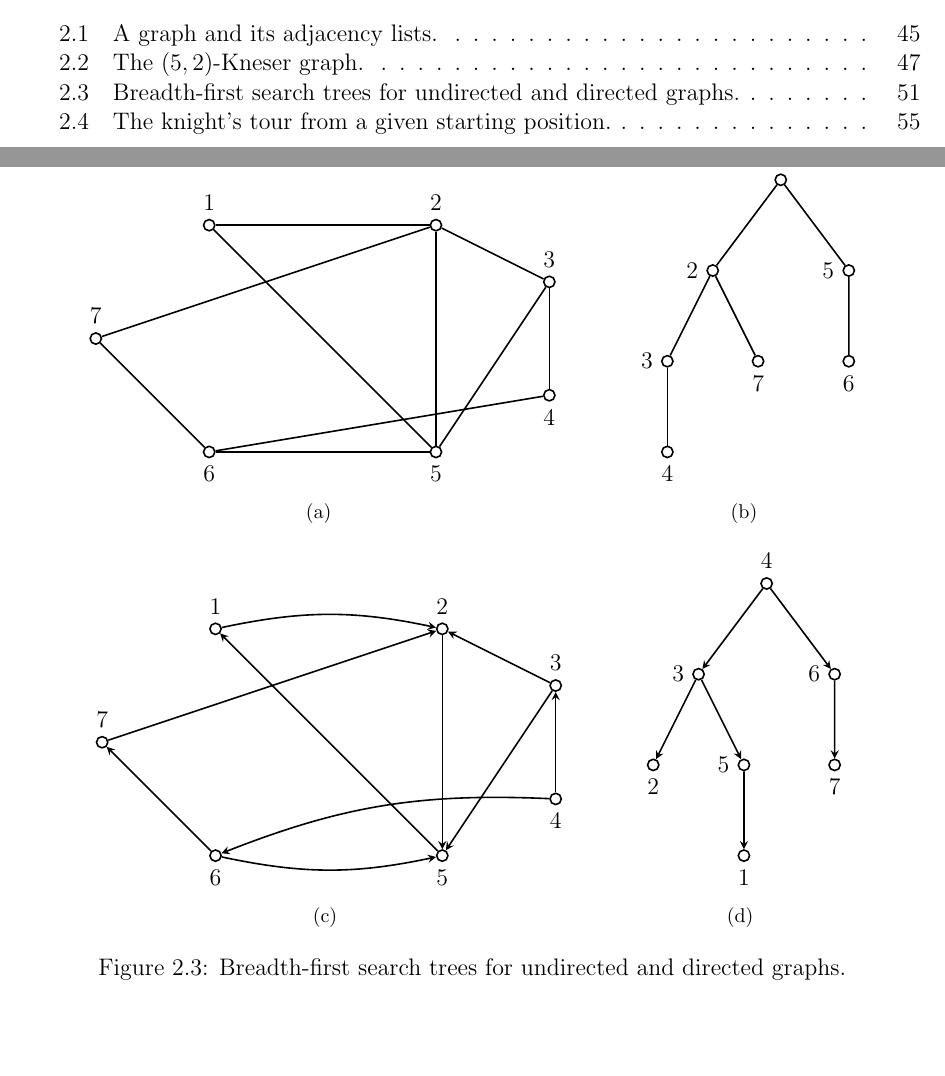
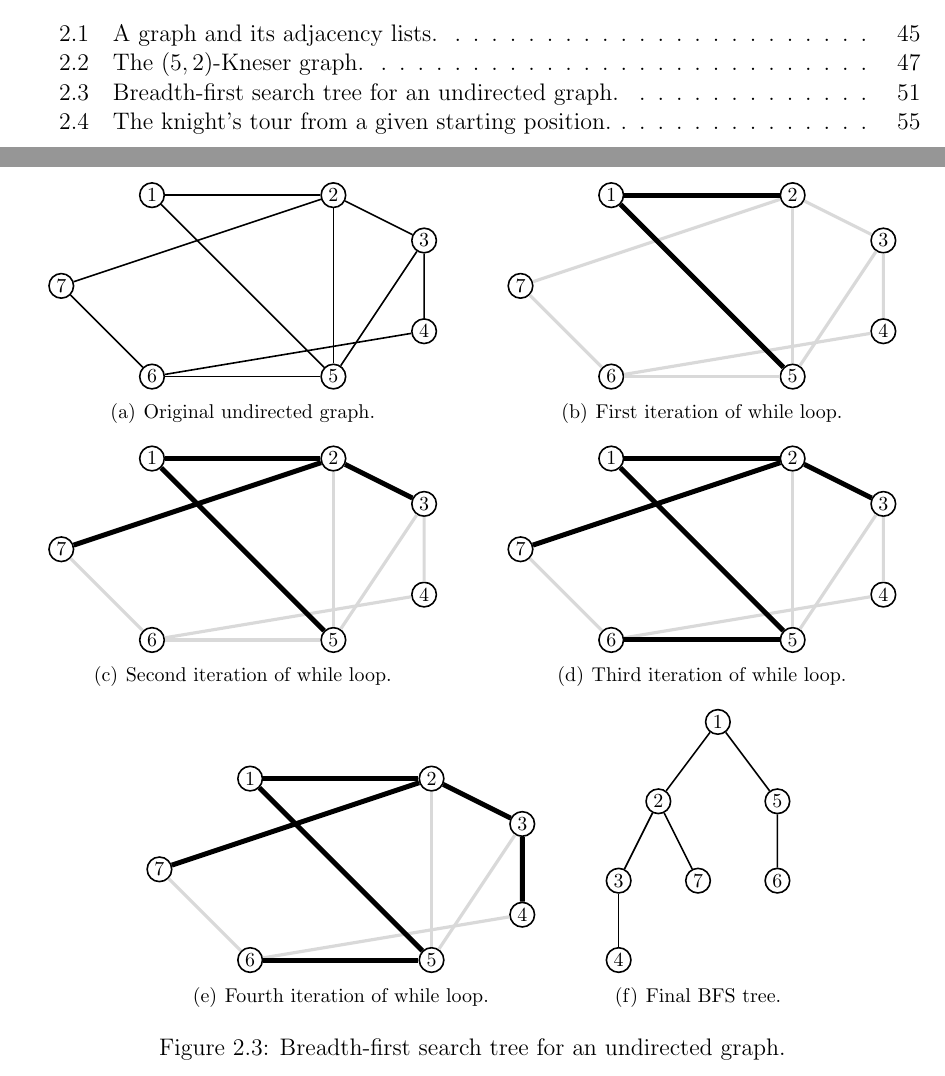
Before and after one commit to IMCG/graph-theory-algorithms-book, a LaTeX thesis (book.tex, which reads image/graph-algorithms/breadth-first-search-undirected.tex, tex/graph-algorithms.tex): two parts of pages 7 and 61 of 196, joined at a grey line, cut so that both start at the same text, the shorter picture padded with empty space. Compiled offline with pdfLaTeX.

Commit message:
image/graph-algorithms/breadth-first-search-undirected.tex: step through the generation of a breadth-first search tree for an undirected graph

```diff
--- a/image/graph-algorithms/breadth-first-search-undirected.tex
+++ b/image/graph-algorithms/breadth-first-search-undirected.tex
@@ -9,96 +9,154 @@
 %% See the file COPYING for copying conditions.
 %%%%%%%%%%%%%%%%%%%%%%%%%%%%%%%%%%%%%%%%%%%%%%%%%%%%%%%%%%%%%%%%%%%%%%%%%%%
 
-\subfigure[]{
+\subfigure[Original undirected graph.]{
 \begin{tikzpicture}
-[nodedecorate/.style={shape=circle,inner sep=2pt,draw,thick},%
-  linedecorate/.style={-,thick}]
+[lineDecorate/.style={-,thick},%
+  nodeDecorate/.style={shape=circle,inner sep=1.5pt,draw,thick},%
+  scale=0.8]
 %% nodes or vertices
-\foreach \nodename/\x/\y/\direction/\navigate in {2/4/4/above/north,
-  1/0/4/above/north, 3/6/3/above/north, 4/6/1/below/south,
-  5/4/0/below/south, 7/-2/2/above/north, 6/0/0/below/south}
+\foreach \nodename/\x/\y in {2/4/4, 1/0/4, 3/6/3, 4/6/1, 5/4/0, 7/-2/2, 6/0/0}
 {
-  \node (\nodename) at (\x,\y) [nodedecorate] {};
-  \node [\direction] at (\nodename.\navigate) {$\nodename$};
+  \node (\nodename) at (\x,\y) [nodeDecorate] {\footnotesize$\nodename$};
 }
 %% edges or lines
 \path
-\foreach \startnode/\endnode in {1/2, 1/5, 2/3, 2/5, 2/7, 3/4, 3/5,
-  4/6, 5/6, 6/7}
+\foreach \startnode/\endnode in {
+  1/2, 1/5, 2/3, 2/5, 2/7, 3/4, 3/5, 4/6, 5/6, 6/7}
 {
-  (\startnode) edge[linedecorate] node {} (\endnode)
+  (\startnode) edge[lineDecorate] node {} (\endnode)
 };
 \end{tikzpicture}
 }
 %%
 %%
 \qquad
-\subfigure[]{
+\subfigure[First iteration of while loop.]{
 \begin{tikzpicture}
-[nodedecorate/.style={shape=circle,inner sep=2pt,draw,thick},%
-  linedecorate/.style={-,thick},%
-  scale=1.6]
+[darkLine/.style={line width=2.5pt},%
+  lightLine/.style={-,ultra thick,color=gray!30},%
+  nodeDecorate/.style={shape=circle,inner sep=1.5pt,draw,thick},%
+  scale=0.8]
 %% nodes or vertices
-\foreach \nodename/\x/\y/\direction/\navigate in {4/0/0/below/south,
-  3/0/1/left/west, 7/1/1/below/south, 6/2/1/below/south,
-  2/0.5/2/left/west, 5/2/2/left/west, 1/1.25/3/above/north}
+\foreach \nodename/\x/\y in {2/4/4, 1/0/4, 3/6/3, 4/6/1, 5/4/0, 7/-2/2, 6/0/0}
 {
-  \node (\nodename) at (\x,\y) [nodedecorate] {};
-  \node [\direction] at (\nodename.\navigate) {$\nodename$};
+  \node (\nodename) at (\x,\y) [nodeDecorate] {\footnotesize$\nodename$};
 }
-%% edges or lines
+%% light edges or lines
 \path
-\foreach \startnode/\endnode in {1/2, 1/5, 2/3, 2/7, 3/4, 5/6} {
-  (\startnode) edge[linedecorate] node {} (\endnode)
+\foreach \startnode/\endnode in {2/3, 2/5, 2/7, 3/4, 3/5, 4/6, 5/6, 6/7}
+{
+  (\startnode) edge[lightLine] node {} (\endnode)
+};
+%% dark edges or lines
+\path
+\foreach \startnode/\endnode in {1/2, 1/5}
+{
+  (\startnode) edge[darkLine] node {} (\endnode)
 };
 \end{tikzpicture}
 }
 %%
 %%
-\subfigure[]{
+\subfigure[Second iteration of while loop.]{
 \begin{tikzpicture}
-[nodedecorate/.style={shape=circle,inner sep=2pt,draw,thick},%
-  arrowdecorate/.style={->,>=stealth,thick}]
+[darkLine/.style={line width=2.5pt},%
+  lightLine/.style={-,ultra thick,color=gray!30},%
+  nodeDecorate/.style={shape=circle,inner sep=1.5pt,draw,thick},%
+  scale=0.8]
 %% nodes or vertices
-\foreach \nodename/\x/\y/\direction/\navigate in {2/4/4/above/north,
-  1/0/4/above/north, 3/6/3/above/north, 4/6/1/below/south,
-  5/4/0/below/south, 7/-2/2/above/north, 6/0/0/below/south}
+\foreach \nodename/\x/\y in {2/4/4, 1/0/4, 3/6/3, 4/6/1, 5/4/0, 7/-2/2, 6/0/0}
 {
-  \node (\nodename) at (\x,\y) [nodedecorate] {};
-  \node [\direction] at (\nodename.\navigate) {$\nodename$};
+  \node (\nodename) at (\x,\y) [nodeDecorate] {\footnotesize$\nodename$};
 }
-%% edges or lines
+%% light edges or lines
 \path
-\foreach \startnode/\endnode in {2/5, 3/2, 3/5, 4/3, 5/1, 6/7, 7/2} {
-  (\startnode) edge[arrowdecorate] node {} (\endnode)
-}
-\foreach \startnode/\endnode/\benddirection/\angle in {
-  1/2/bend left/12, 4/6/bend right/12, 6/5/bend right/12}
+\foreach \startnode/\endnode in {2/5, 3/4, 3/5, 4/6, 5/6, 6/7}
 {
-  (\startnode) edge[arrowdecorate,\benddirection=\angle] node {} (\endnode)
+  (\startnode) edge[lightLine] node {} (\endnode)
+};
+%% dark edges or lines
+\path
+\foreach \startnode/\endnode in {1/2, 1/5, 2/3, 2/7}
+{
+  (\startnode) edge[darkLine] node {} (\endnode)
 };
 \end{tikzpicture}
 }
 %%
 %%
 \qquad
-\subfigure[]{
+\subfigure[Third iteration of while loop.]{
 \begin{tikzpicture}
-[nodedecorate/.style={shape=circle,inner sep=2pt,draw,thick},%
-  arrowdecorate/.style={->,>=stealth,thick},
-  scale=1.6]
+[darkLine/.style={line width=2.5pt},%
+  lightLine/.style={-,ultra thick,color=gray!30},%
+  nodeDecorate/.style={shape=circle,inner sep=1.5pt,draw,thick},%
+  scale=0.8]
 %% nodes or vertices
-\foreach \nodename/\x/\y/\direction/\navigate in {2/0/1/below/south,
-  1/1/0/below/south, 5/1/1/left/west, 7/2/1/below/south,
-  6/2/2/left/west, 3/0.5/2/left/west, 4/1.25/3/above/north}
+\foreach \nodename/\x/\y in {2/4/4, 1/0/4, 3/6/3, 4/6/1, 5/4/0, 7/-2/2, 6/0/0}
 {
-  \node (\nodename) at (\x,\y) [nodedecorate] {};
-  \node [\direction] at (\nodename.\navigate) {$\nodename$};
+  \node (\nodename) at (\x,\y) [nodeDecorate] {\footnotesize$\nodename$};
+}
+%% light edges or lines
+\path
+\foreach \startnode/\endnode in {2/5, 3/4, 3/5, 4/6, 6/7}
+{
+  (\startnode) edge[lightLine] node {} (\endnode)
+};
+%% dark edges or lines
+\path
+\foreach \startnode/\endnode in {1/2, 1/5, 2/3, 2/7, 5/6}
+{
+  (\startnode) edge[darkLine] node {} (\endnode)
+};
+\end{tikzpicture}
+}
+%%
+%%
+\subfigure[Fourth iteration of while loop.]{
+\begin{tikzpicture}
+[darkLine/.style={line width=2.5pt},%
+  lightLine/.style={-,ultra thick,color=gray!30},%
+  nodeDecorate/.style={shape=circle,inner sep=1.5pt,draw,thick},%
+  scale=0.8]
+%% nodes or vertices
+\foreach \nodename/\x/\y in {2/4/4, 1/0/4, 3/6/3, 4/6/1, 5/4/0, 7/-2/2, 6/0/0}
+{
+  \node (\nodename) at (\x,\y) [nodeDecorate] {\footnotesize$\nodename$};
+}
+%% light edges or lines
+\path
+\foreach \startnode/\endnode in {2/5, 3/5, 4/6, 6/7}
+{
+  (\startnode) edge[lightLine] node {} (\endnode)
+};
+%% dark edges or lines
+\path
+\foreach \startnode/\endnode in {1/2, 1/5, 2/3, 2/7, 3/4, 5/6}
+{
+  (\startnode) edge[darkLine] node {} (\endnode)
+};
+\end{tikzpicture}
+}
+%%
+%%
+\qquad
+\subfigure[Final BFS tree.]{
+\begin{tikzpicture}
+[lineDecorate/.style={-,thick},%
+  nodeDecorate/.style={shape=circle,inner sep=1.5pt,draw,thick},%
+  scale=1.4]
+%% nodes or vertices
+\foreach \nodename/\x/\y in {
+  4/0/0, 3/0/1, 7/1/1, 6/2/1, 2/0.5/2, 5/2/2, 1/1.25/3}
+{
+  \node (\nodename) at (\x,\y) [nodeDecorate] {\footnotesize$\nodename$};
 }
 %% edges or lines
 \path
-\foreach \startnode/\endnode in {4/3, 4/6, 3/2, 3/5, 6/7, 5/1} {
-  (\startnode) edge[arrowdecorate] node {} (\endnode)
+\foreach \startnode/\endnode in {1/2, 1/5, 2/3, 2/7, 3/4, 5/6}
+{
+  (\startnode) edge[lineDecorate] node {} (\endnode)
 };
 \end{tikzpicture}
 }
--- a/tex/graph-algorithms.tex
+++ b/tex/graph-algorithms.tex
@@ -514,7 +514,7 @@ resulting from the BFS\index{BFS} algorithm is called a
 \centering
 \index{breadth-first search}\index{BFS}
 \input{image/graph-algorithms/breadth-first-search-undirected.tex}
-\caption{Breadth-first search trees for undirected and directed graphs.}
+\caption{Breadth-first search tree for an undirected graph.}
 \label{fig:graph_algorithms:breadth_first_search_undirected}
 \end{figure}
 
```
